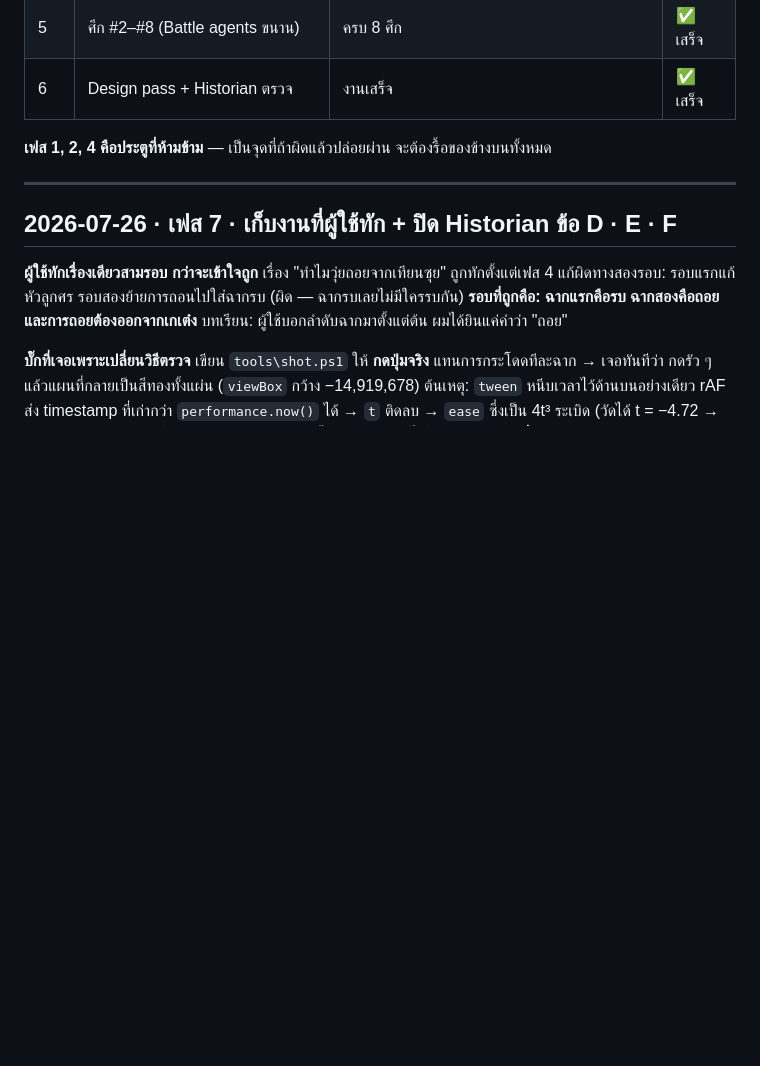
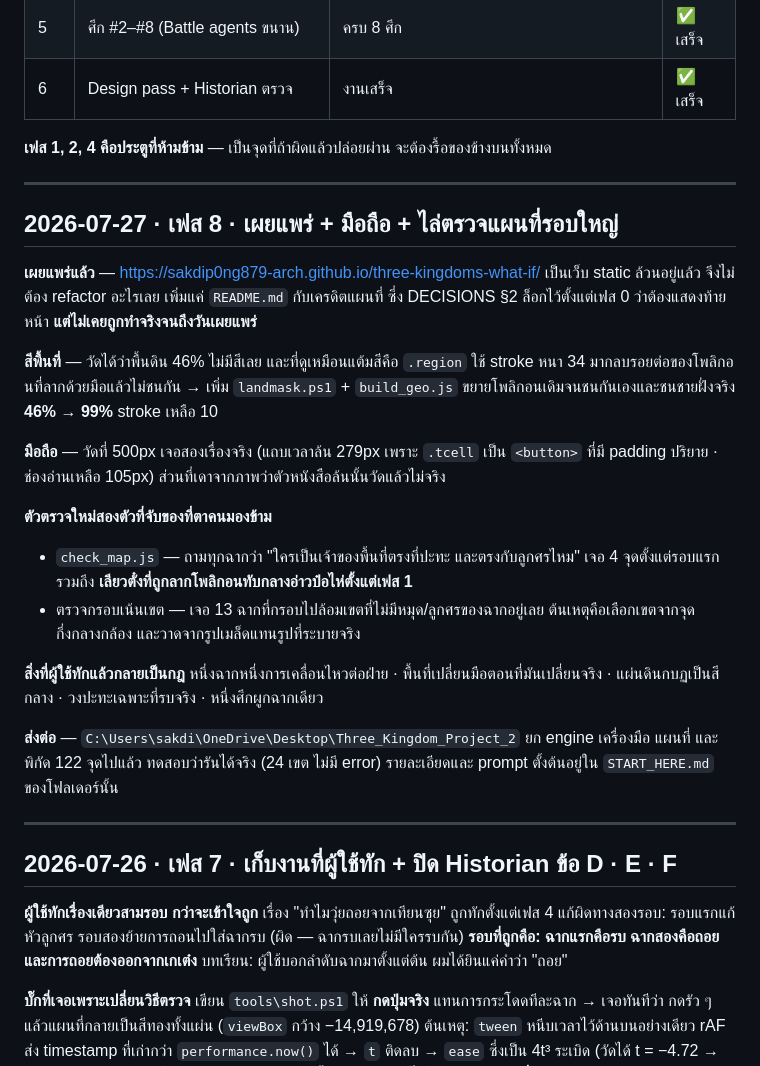
Before and after one commit to sakdip0ng879-arch/three-kingdoms-what-if, a Markdown page: docs/PROGRESS.md, the part around the change. Drawn GitHub-style; blank space fills up the shorter version.

Commit message:
Log phase eight
Publishing, the phone breakpoint, and the round of map checks that came out
of it -- including the two faults nobody could have seen by reading data:
Liaodong drawn in the middle of the Bohai gulf since phase one, and the
highlight ring picking its region from the camera centre.

Records where the second story picks up from.

Co-Authored-By: Claude Opus 5 <noreply@anthropic.com>

```diff
--- a/docs/PROGRESS.md
+++ b/docs/PROGRESS.md
@@ -37,6 +37,35 @@ git checkout phase-2 -- js/engine.js
 | 6 | Design pass + Historian ตรวจ | งานเสร็จ | ✅ เสร็จ |
 
 **เฟส 1, 2, 4 คือประตูที่ห้ามข้าม** — เป็นจุดที่ถ้าผิดแล้วปล่อยผ่าน จะต้องรื้อของข้างบนทั้งหมด
+
+---
+
+## 2026-07-27 · เฟส 8 · เผยแพร่ + มือถือ + ไล่ตรวจแผนที่รอบใหญ่
+
+**เผยแพร่แล้ว** — https://sakdip0ng879-arch.github.io/three-kingdoms-what-if/
+เป็นเว็บ static ล้วนอยู่แล้ว จึงไม่ต้อง refactor อะไรเลย เพิ่มแค่ `README.md` กับเครดิตแผนที่
+ซึ่ง DECISIONS §2 ล็อกไว้ตั้งแต่เฟส 0 ว่าต้องแสดงท้ายหน้า **แต่ไม่เคยถูกทำจริงจนถึงวันเผยแพร่**
+
+**สีพื้นที่** — วัดได้ว่าพื้นดิน 46% ไม่มีสีเลย และที่ดูเหมือนแต้มสีคือ `.region` ใช้ stroke หนา 34
+มากลบรอยต่อของโพลิกอนที่ลากด้วยมือแล้วไม่ชนกัน → เพิ่ม `landmask.ps1` + `build_geo.js`
+ขยายโพลิกอนเดิมจนชนกันเองและชนชายฝั่งจริง **46% → 99%** stroke เหลือ 10
+
+**มือถือ** — วัดที่ 500px เจอสองเรื่องจริง (แถบเวลาล้น 279px เพราะ `.tcell` เป็น `<button>`
+ที่มี padding ปริยาย · ช่องอ่านเหลือ 105px) ส่วนที่เดาจากภาพว่าตัวหนังสือล้นนั้นวัดแล้วไม่จริง
+
+**ตัวตรวจใหม่สองตัวที่จับของที่ตาคนมองข้าม**
+- `check_map.js` — ถามทุกฉากว่า "ใครเป็นเจ้าของพื้นที่ตรงที่ปะทะ และตรงกับลูกศรไหม"
+  เจอ 4 จุดตั้งแต่รอบแรก รวมถึง **เลียวตั๋งที่ถูกลากโพลิกอนทับกลางอ่าวป๋อไห่ตั้งแต่เฟส 1**
+- ตรวจกรอบเน้นเขต — เจอ 13 ฉากที่กรอบไปล้อมเขตที่ไม่มีหมุด/ลูกศรของฉากอยู่เลย
+  ต้นเหตุคือเลือกเขตจากจุดกึ่งกลางกล้อง และวาดจากรูปเมล็ดแทนรูปที่ระบายจริง
+
+**สิ่งที่ผู้ใช้ทักแล้วกลายเป็นกฎ**
+หนึ่งฉากหนึ่งการเคลื่อนไหวต่อฝ่าย · พื้นที่เปลี่ยนมือตอนที่มันเปลี่ยนจริง ·
+แผ่นดินกบฏเป็นสีกลาง · วงปะทะเฉพาะที่รบจริง · หนึ่งศึกผูกฉากเดียว
+
+**ส่งต่อ** — `C:\Users\sakdi\OneDrive\Desktop\Three_Kingdom_Project_2`
+ยก engine เครื่องมือ แผนที่ และพิกัด 122 จุดไปแล้ว ทดสอบว่ารันได้จริง (24 เขต ไม่มี error)
+รายละเอียดและ prompt ตั้งต้นอยู่ใน `START_HERE.md` ของโฟลเดอร์นั้น
 
 ---
 
```
